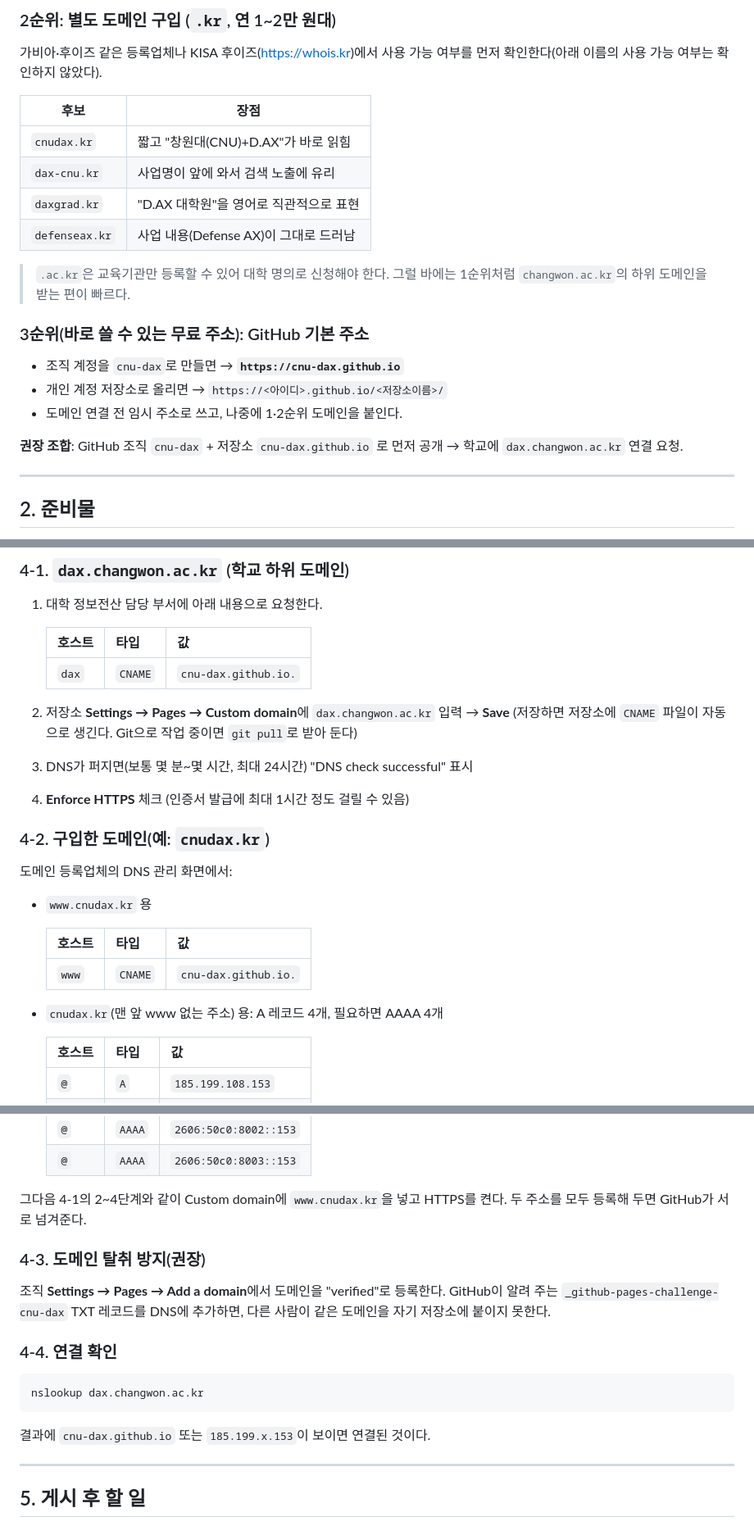
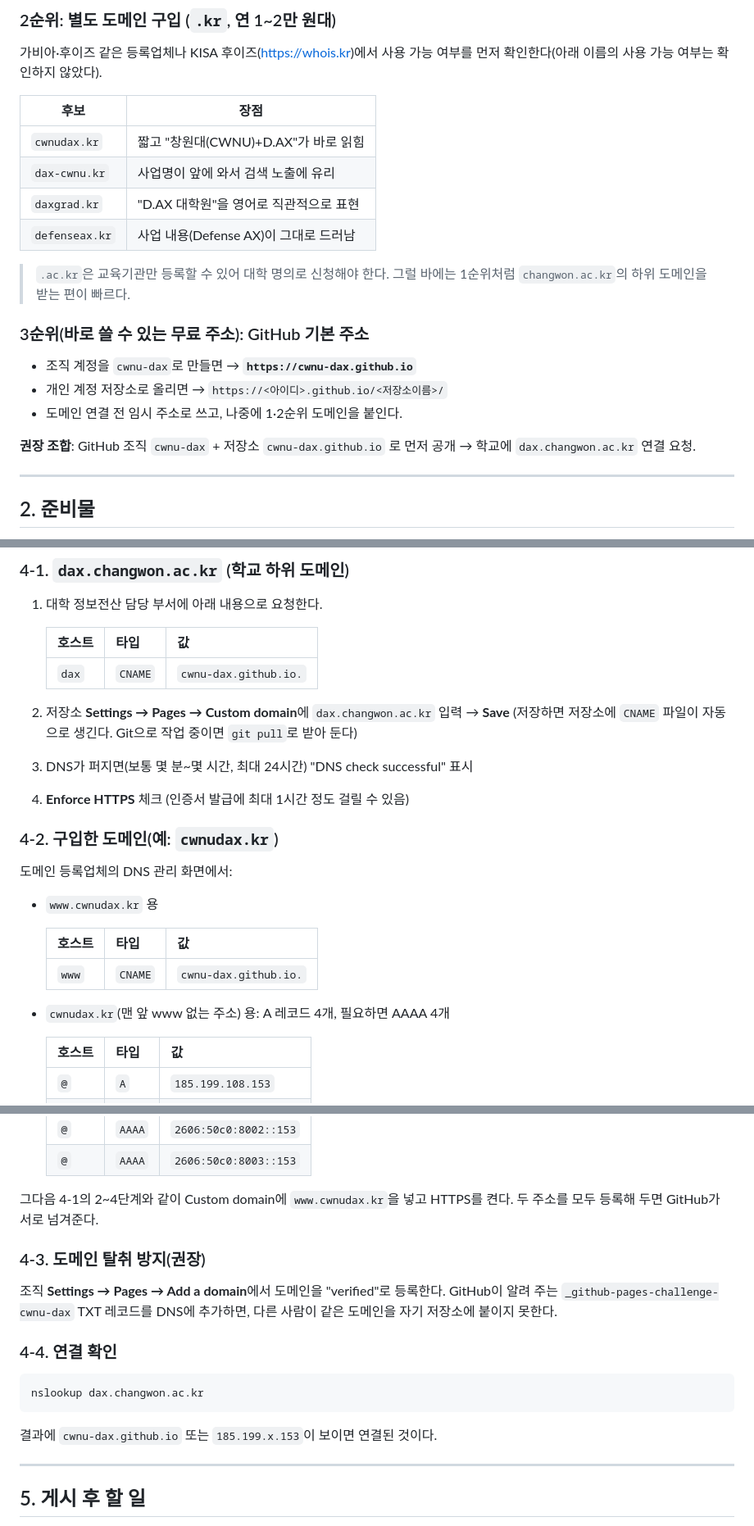
Before and after one commit to Defense-cwnu/DefenseAX.github.io, a Markdown page: docs/04_도메인_및_GitHub_게시가이드.md, 3 parts joined by grey strips. Shown at 82% size. Rendered like a GitHub page.

Commit message:
창원대 약어를 CWNU로 수정
게시 가이드의 도메인·GitHub 조직 예시를 cwnu-dax, cwnudax.kr로 변경

Co-Authored-By: Claude Opus 5.5 <noreply@anthropic.com>

````diff
--- a/docs/04_도메인_및_GitHub_게시가이드.md
+++ b/docs/04_도메인_및_GitHub_게시가이드.md
@@ -28,19 +28,19 @@ D.AX_Homepage/
 
 | 후보 | 장점 |
 |---|---|
-| `cnudax.kr` | 짧고 "창원대(CNU)+D.AX"가 바로 읽힘 |
-| `dax-cnu.kr` | 사업명이 앞에 와서 검색 노출에 유리 |
+| `cwnudax.kr` | 짧고 "창원대(CWNU)+D.AX"가 바로 읽힘 |
+| `dax-cwnu.kr` | 사업명이 앞에 와서 검색 노출에 유리 |
 | `daxgrad.kr` | "D.AX 대학원"을 영어로 직관적으로 표현 |
 | `defenseax.kr` | 사업 내용(Defense AX)이 그대로 드러남 |
 
 > `.ac.kr`은 교육기관만 등록할 수 있어 대학 명의로 신청해야 한다. 그럴 바에는 1순위처럼 `changwon.ac.kr`의 하위 도메인을 받는 편이 빠르다.
 
 ### 3순위(바로 쓸 수 있는 무료 주소): GitHub 기본 주소
-- 조직 계정을 `cnu-dax`로 만들면 → **`https://cnu-dax.github.io`**
+- 조직 계정을 `cwnu-dax`로 만들면 → **`https://cwnu-dax.github.io`**
 - 개인 계정 저장소로 올리면 → `https://<아이디>.github.io/<저장소이름>/`
 - 도메인 연결 전 임시 주소로 쓰고, 나중에 1·2순위 도메인을 붙인다.
 
-**권장 조합**: GitHub 조직 `cnu-dax` + 저장소 `cnu-dax.github.io` 로 먼저 공개 → 학교에 `dax.changwon.ac.kr` 연결 요청.
+**권장 조합**: GitHub 조직 `cwnu-dax` + 저장소 `cwnu-dax.github.io` 로 먼저 공개 → 학교에 `dax.changwon.ac.kr` 연결 요청.
 
 ---
 
@@ -134,23 +134,23 @@ GitHub Pages는 저장소의 모든 파일을 공개한다. `docs/`의 분석
 
    | 호스트 | 타입 | 값 |
    |---|---|---|
-   | `dax` | `CNAME` | `cnu-dax.github.io.` |
+   | `dax` | `CNAME` | `cwnu-dax.github.io.` |
 
 2. 저장소 **Settings → Pages → Custom domain**에 `dax.changwon.ac.kr` 입력 → **Save**
    (저장하면 저장소에 `CNAME` 파일이 자동으로 생긴다. Git으로 작업 중이면 `git pull`로 받아 둔다)
 3. DNS가 퍼지면(보통 몇 분~몇 시간, 최대 24시간) "DNS check successful" 표시
 4. **Enforce HTTPS** 체크 (인증서 발급에 최대 1시간 정도 걸릴 수 있음)
 
-### 4-2. 구입한 도메인(예: `cnudax.kr`)
+### 4-2. 구입한 도메인(예: `cwnudax.kr`)
 도메인 등록업체의 DNS 관리 화면에서:
 
-- `www.cnudax.kr` 용
+- `www.cwnudax.kr` 용
 
   | 호스트 | 타입 | 값 |
   |---|---|---|
-  | `www` | `CNAME` | `cnu-dax.github.io.` |
+  | `www` | `CNAME` | `cwnu-dax.github.io.` |
 
-- `cnudax.kr`(맨 앞 www 없는 주소) 용: A 레코드 4개, 필요하면 AAAA 4개
+- `cwnudax.kr`(맨 앞 www 없는 주소) 용: A 레코드 4개, 필요하면 AAAA 4개
 
   | 호스트 | 타입 | 값 |
   |---|---|---|
@@ -163,16 +163,16 @@ GitHub Pages는 저장소의 모든 파일을 공개한다. `docs/`의 분석
   | `@` | `AAAA` | `2606:50c0:8002::153` |
   | `@` | `AAAA` | `2606:50c0:8003::153` |
 
-그다음 4-1의 2~4단계와 같이 Custom domain에 `www.cnudax.kr`을 넣고 HTTPS를 켠다. 두 주소를 모두 등록해 두면 GitHub가 서로 넘겨준다.
+그다음 4-1의 2~4단계와 같이 Custom domain에 `www.cwnudax.kr`을 넣고 HTTPS를 켠다. 두 주소를 모두 등록해 두면 GitHub가 서로 넘겨준다.
 
 ### 4-3. 도메인 탈취 방지(권장)
-조직 **Settings → Pages → Add a domain**에서 도메인을 "verified"로 등록한다. GitHub이 알려 주는 `_github-pages-challenge-cnu-dax` TXT 레코드를 DNS에 추가하면, 다른 사람이 같은 도메인을 자기 저장소에 붙이지 못한다.
+조직 **Settings → Pages → Add a domain**에서 도메인을 "verified"로 등록한다. GitHub이 알려 주는 `_github-pages-challenge-cwnu-dax` TXT 레코드를 DNS에 추가하면, 다른 사람이 같은 도메인을 자기 저장소에 붙이지 못한다.
 
 ### 4-4. 연결 확인
 ```bash
 nslookup dax.changwon.ac.kr
 ```
-결과에 `cnu-dax.github.io` 또는 `185.199.x.153`이 보이면 연결된 것이다.
+결과에 `cwnu-dax.github.io` 또는 `185.199.x.153`이 보이면 연결된 것이다.
 
 ---
 
````
Also changed, not shown: other parts of docs/04_도메인_및_GitHub_게시가이드.md (+4 -4 lines).
